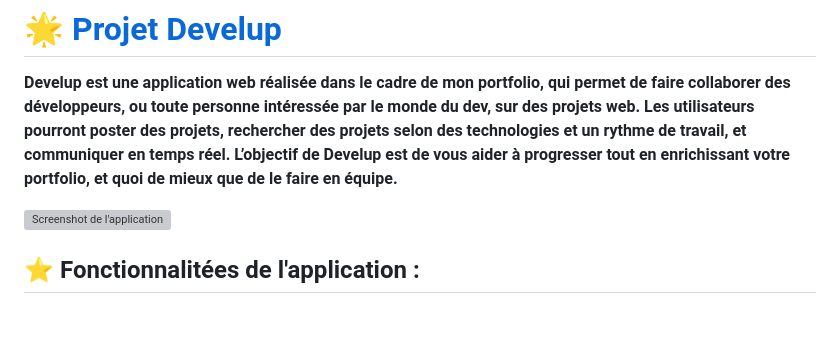
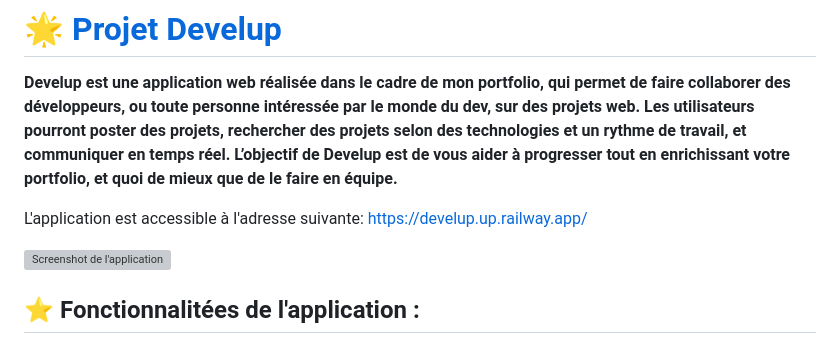
Before and after one commit to PeterLeSouchu/Develup-back, a Markdown page: readme.md, the part around the change. Drawn GitHub-style; blank space fills up the shorter version; grey boxes are pictures that could not be loaded.

```diff
--- a/readme.md
+++ b/readme.md
@@ -1,6 +1,8 @@
 # 🌟 [Projet Develup](https://develup.up.railway.app)
 
 **Develup est une application web réalisée dans le cadre de mon portfolio, qui permet de faire collaborer des développeurs, ou toute personne intéressée par le monde du dev, sur des projets web. Les utilisateurs pourront poster des projets, rechercher des projets selon des technologies et un rythme de travail, et communiquer en temps réel. L’objectif de Develup est de vous aider à progresser tout en enrichissant votre portfolio, et quoi de mieux que de le faire en équipe.**
+
+L'application est accessible à l'adresse suivante: https://develup.up.railway.app/
 
 ![Screenshot de l'application](public/screenshot-home.png)
 
```
